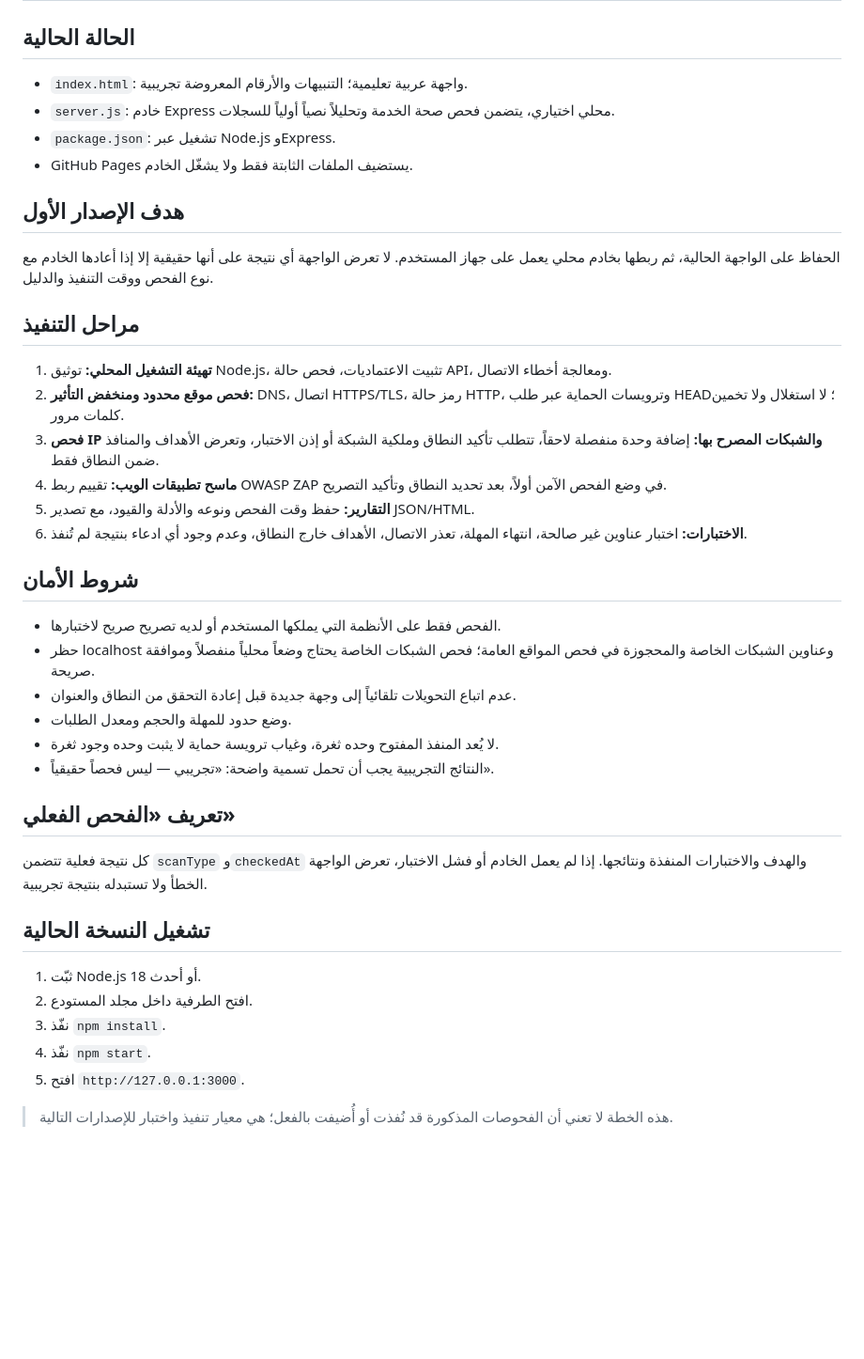
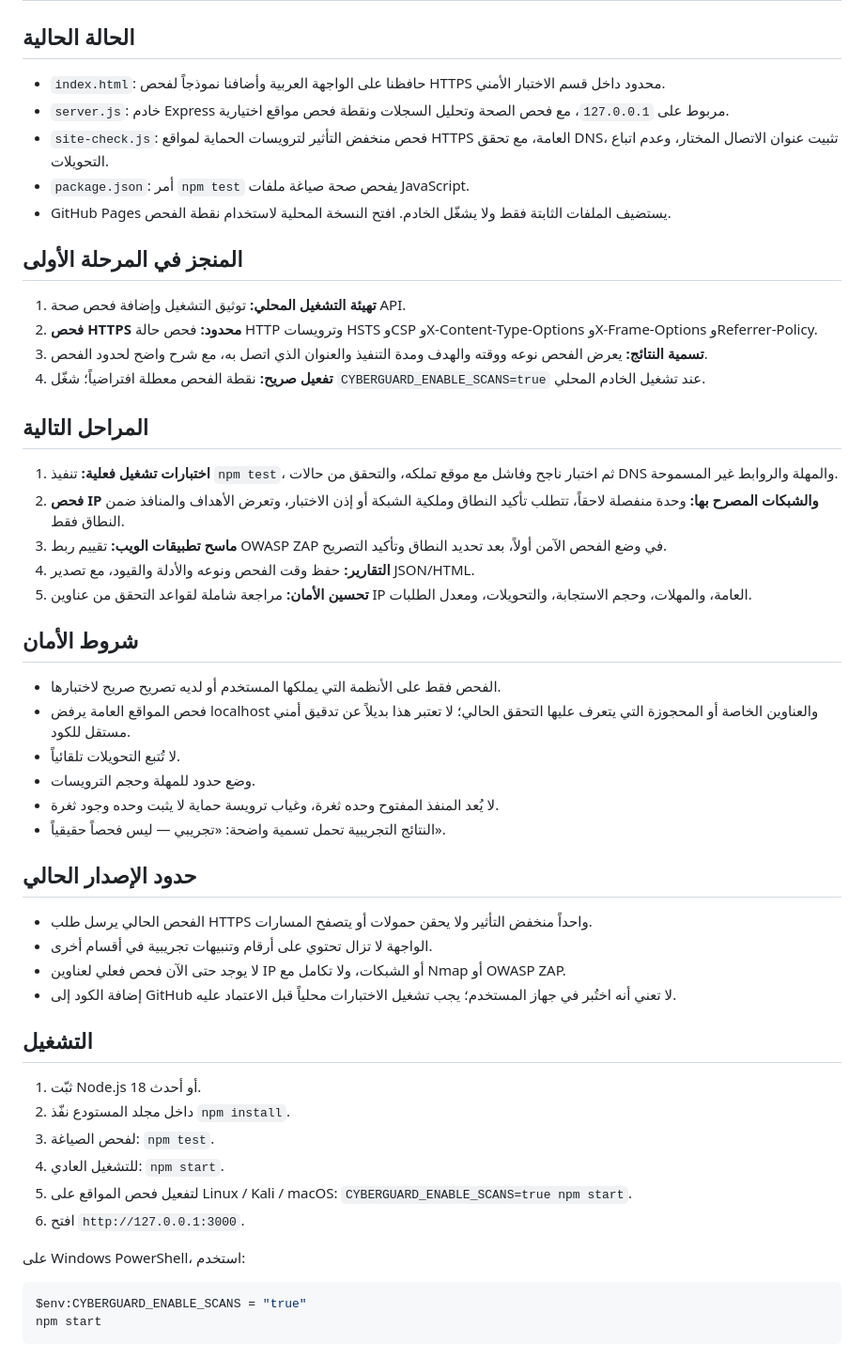
Before and after one commit to aliking64846-pixel/Gfgg, a Markdown page: CYBERGUARD_LOCAL_ROADMAP.md, the part around the change. Shown at 94% size. Rendered like a GitHub page; blank space fills up the shorter version.

Commit message:
Update roadmap with HTTPS checker implementation

````diff
--- a/CYBERGUARD_LOCAL_ROADMAP.md
+++ b/CYBERGUARD_LOCAL_ROADMAP.md
@@ -1,38 +1,49 @@
 # CyberGuard — خطة التطوير المحلي
 
 ## الحالة الحالية
-- `index.html`: واجهة عربية تعليمية؛ التنبيهات والأرقام المعروضة تجريبية.
-- `server.js`: خادم Express محلي اختياري، يتضمن فحص صحة الخدمة وتحليلاً نصياً أولياً للسجلات.
-- `package.json`: تشغيل عبر Node.js وExpress.
-- GitHub Pages يستضيف الملفات الثابتة فقط ولا يشغّل الخادم.
+- `index.html`: حافظنا على الواجهة العربية وأضافنا نموذجاً لفحص HTTPS محدود داخل قسم الاختبار الأمني.
+- `server.js`: خادم Express مربوط على `127.0.0.1`، مع فحص الصحة وتحليل السجلات ونقطة فحص مواقع اختيارية.
+- `site-check.js`: فحص منخفض التأثير لترويسات الحماية لمواقع HTTPS العامة، مع تحقق DNS، تثبيت عنوان الاتصال المختار، وعدم اتباع التحويلات.
+- `package.json`: أمر `npm test` يفحص صحة صياغة ملفات JavaScript.
+- GitHub Pages يستضيف الملفات الثابتة فقط ولا يشغّل الخادم. افتح النسخة المحلية لاستخدام نقطة الفحص.
 
-## هدف الإصدار الأول
-الحفاظ على الواجهة الحالية، ثم ربطها بخادم محلي يعمل على جهاز المستخدم. لا تعرض الواجهة أي نتيجة على أنها حقيقية إلا إذا أعادها الخادم مع نوع الفحص ووقت التنفيذ والدليل.
+## المنجز في المرحلة الأولى
+1. **تهيئة التشغيل المحلي:** توثيق التشغيل وإضافة فحص صحة API.
+2. **فحص HTTPS محدود:** فحص حالة HTTP وترويسات HSTS وCSP وX-Content-Type-Options وX-Frame-Options وReferrer-Policy.
+3. **تسمية النتائج:** يعرض الفحص نوعه ووقته والهدف ومدة التنفيذ والعنوان الذي اتصل به، مع شرح واضح لحدود الفحص.
+4. **تفعيل صريح:** نقطة الفحص معطلة افتراضياً؛ شغّل `CYBERGUARD_ENABLE_SCANS=true` عند تشغيل الخادم المحلي.
 
-## مراحل التنفيذ
-1. **تهيئة التشغيل المحلي:** توثيق Node.js، تثبيت الاعتماديات، فحص حالة API، ومعالجة أخطاء الاتصال.
-2. **فحص موقع محدود ومنخفض التأثير:** DNS، اتصال HTTPS/TLS، رمز حالة HTTP، وترويسات الحماية عبر طلب HEAD؛ لا استغلال ولا تخمين كلمات مرور.
-3. **فحص IP والشبكات المصرح بها:** إضافة وحدة منفصلة لاحقاً، تتطلب تأكيد النطاق وملكية الشبكة أو إذن الاختبار، وتعرض الأهداف والمنافذ ضمن النطاق فقط.
-4. **ماسح تطبيقات الويب:** تقييم ربط OWASP ZAP في وضع الفحص الآمن أولاً، بعد تحديد النطاق وتأكيد التصريح.
-5. **التقارير:** حفظ وقت الفحص ونوعه والأدلة والقيود، مع تصدير JSON/HTML.
-6. **الاختبارات:** اختبار عناوين غير صالحة، انتهاء المهلة، تعذر الاتصال، الأهداف خارج النطاق، وعدم وجود أي ادعاء بنتيجة لم تُنفذ.
+## المراحل التالية
+1. **اختبارات تشغيل فعلية:** تنفيذ `npm test`، ثم اختبار ناجح وفاشل مع موقع تملكه، والتحقق من حالات DNS والمهلة والروابط غير المسموحة.
+2. **فحص IP والشبكات المصرح بها:** وحدة منفصلة لاحقاً، تتطلب تأكيد النطاق وملكية الشبكة أو إذن الاختبار، وتعرض الأهداف والمنافذ ضمن النطاق فقط.
+3. **ماسح تطبيقات الويب:** تقييم ربط OWASP ZAP في وضع الفحص الآمن أولاً، بعد تحديد النطاق وتأكيد التصريح.
+4. **التقارير:** حفظ وقت الفحص ونوعه والأدلة والقيود، مع تصدير JSON/HTML.
+5. **تحسين الأمان:** مراجعة شاملة لقواعد التحقق من عناوين IP العامة، والمهلات، وحجم الاستجابة، والتحويلات، ومعدل الطلبات.
 
 ## شروط الأمان
 - الفحص فقط على الأنظمة التي يملكها المستخدم أو لديه تصريح صريح لاختبارها.
-- حظر localhost وعناوين الشبكات الخاصة والمحجوزة في فحص المواقع العامة؛ فحص الشبكات الخاصة يحتاج وضعاً محلياً منفصلاً وموافقة صريحة.
-- عدم اتباع التحويلات تلقائياً إلى وجهة جديدة قبل إعادة التحقق من النطاق والعنوان.
-- وضع حدود للمهلة والحجم ومعدل الطلبات.
+- فحص المواقع العامة يرفض localhost والعناوين الخاصة أو المحجوزة التي يتعرف عليها التحقق الحالي؛ لا تعتبر هذا بديلاً عن تدقيق أمني مستقل للكود.
+- لا تُتبع التحويلات تلقائياً.
+- وضع حدود للمهلة وحجم الترويسات.
 - لا يُعد المنفذ المفتوح وحده ثغرة، وغياب ترويسة حماية لا يثبت وحده وجود ثغرة.
-- النتائج التجريبية يجب أن تحمل تسمية واضحة: «تجريبي — ليس فحصاً حقيقياً».
+- النتائج التجريبية تحمل تسمية واضحة: «تجريبي — ليس فحصاً حقيقياً».
 
-## تعريف «الفحص الفعلي»
-كل نتيجة فعلية تتضمن `scanType` و`checkedAt` والهدف والاختبارات المنفذة ونتائجها. إذا لم يعمل الخادم أو فشل الاختبار، تعرض الواجهة الخطأ ولا تستبدله بنتيجة تجريبية.
+## حدود الإصدار الحالي
+- الفحص الحالي يرسل طلب HTTPS واحداً منخفض التأثير ولا يحقن حمولات أو يتصفح المسارات.
+- الواجهة لا تزال تحتوي على أرقام وتنبيهات تجريبية في أقسام أخرى.
+- لا يوجد حتى الآن فحص فعلي لعناوين IP أو الشبكات، ولا تكامل مع Nmap أو OWASP ZAP.
+- إضافة الكود إلى GitHub لا تعني أنه اختُبر في جهاز المستخدم؛ يجب تشغيل الاختبارات محلياً قبل الاعتماد عليه.
 
-## تشغيل النسخة الحالية
+## التشغيل
 1. ثبّت Node.js 18 أو أحدث.
-2. افتح الطرفية داخل مجلد المستودع.
-3. نفّذ `npm install`.
-4. نفّذ `npm start`.
-5. افتح `http://127.0.0.1:3000`.
+2. داخل مجلد المستودع نفّذ `npm install`.
+3. لفحص الصياغة: `npm test`.
+4. للتشغيل العادي: `npm start`.
+5. لتفعيل فحص المواقع على Linux / Kali / macOS: `CYBERGUARD_ENABLE_SCANS=true npm start`.
+6. افتح `http://127.0.0.1:3000`.
 
-> هذه الخطة لا تعني أن الفحوصات المذكورة قد نُفذت أو أُضيفت بالفعل؛ هي معيار تنفيذ واختبار للإصدارات التالية.
+على Windows PowerShell، استخدم:
+```powershell
+$env:CYBERGUARD_ENABLE_SCANS = "true"
+npm start
+```
````
